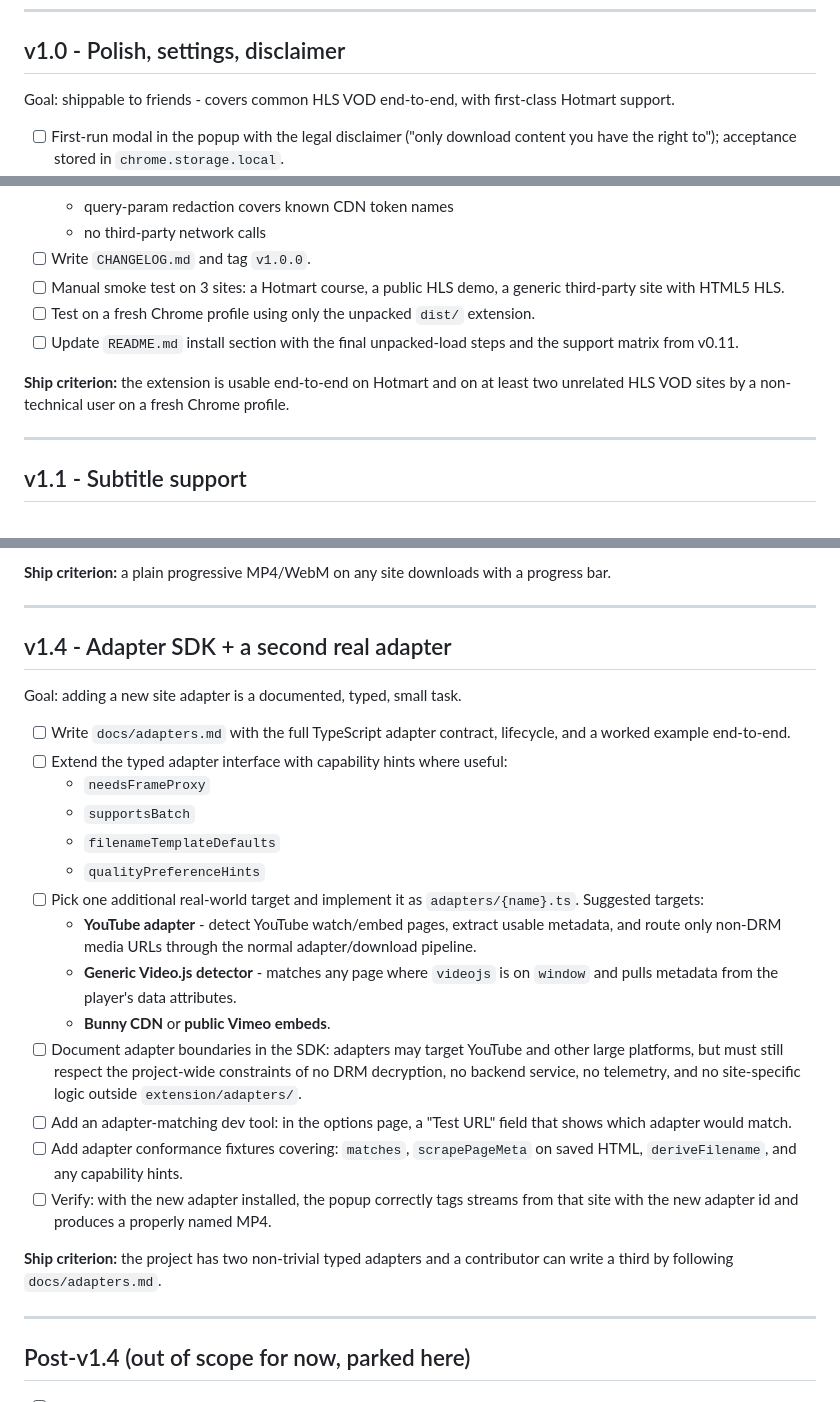
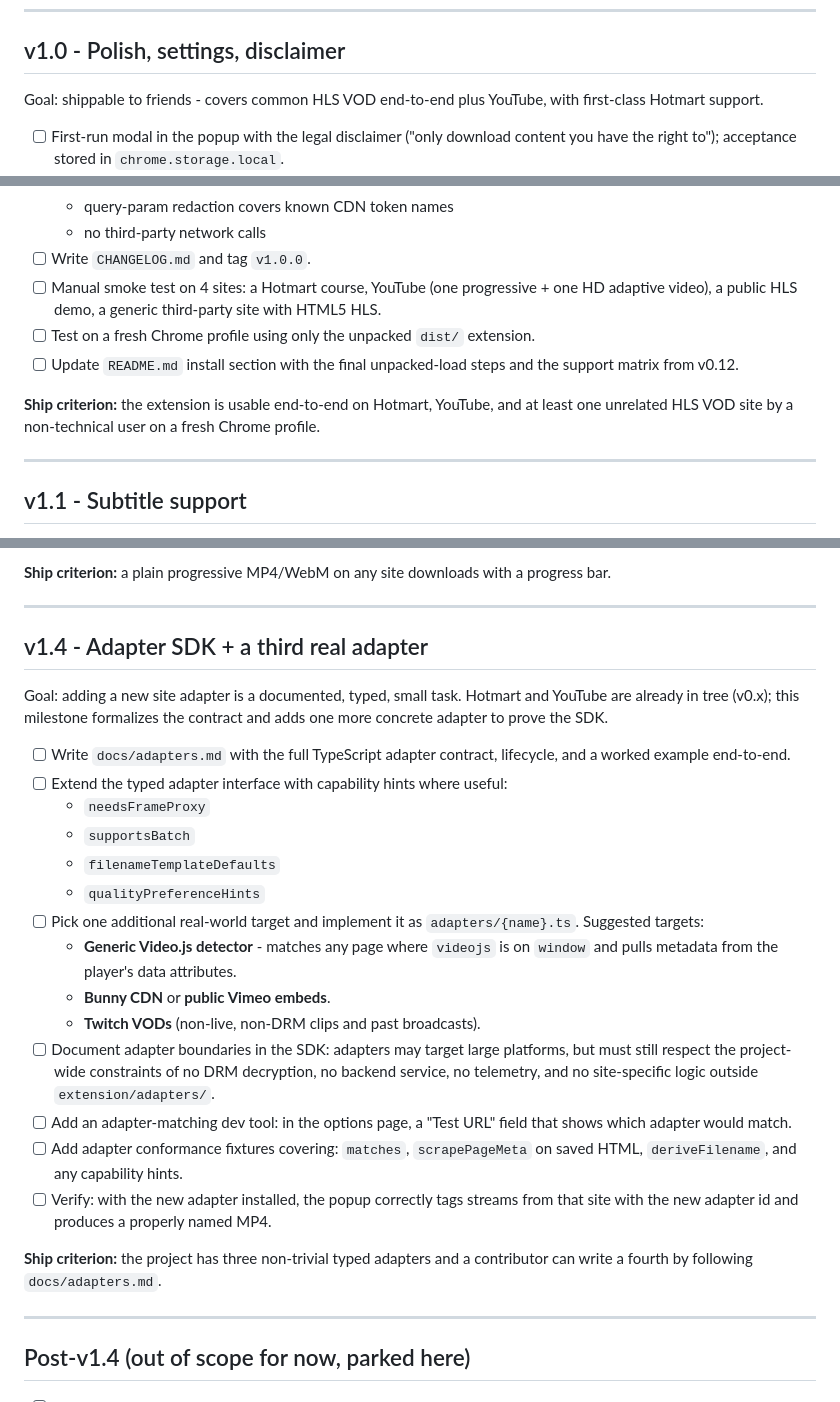
Before and after one commit to pietrofxq/video-downloader-extension, a Markdown page: ROADMAP.md, 3 parts joined by grey strips. GitHub-like rendering.

```diff
--- a/ROADMAP.md
+++ b/ROADMAP.md
@@ -337,7 +366,7 @@ Goal: make the HLS claim accurate before calling the extension broadly usable.
 
 ## v1.0 - Polish, settings, disclaimer
 
-Goal: shippable to friends - covers common HLS VOD end-to-end, with first-class Hotmart support.
+Goal: shippable to friends - covers common HLS VOD end-to-end plus YouTube, with first-class Hotmart support.
 
 - [ ] First-run modal in the popup with the legal disclaimer ("only download content you have the right to"); acceptance stored in `chrome.storage.local`.
 - [ ] `options.html` page with:
@@ -357,11 +386,11 @@ Goal: shippable to friends - covers common HLS VOD end-to-end, with first-class
   - query-param redaction covers known CDN token names
   - no third-party network calls
 - [ ] Write `CHANGELOG.md` and tag `v1.0.0`.
-- [ ] Manual smoke test on 3 sites: a Hotmart course, a public HLS demo, a generic third-party site with HTML5 HLS.
+- [ ] Manual smoke test on 4 sites: a Hotmart course, YouTube (one progressive + one HD adaptive video), a public HLS demo, a generic third-party site with HTML5 HLS.
 - [ ] Test on a fresh Chrome profile using only the unpacked `dist/` extension.
-- [ ] Update `README.md` install section with the final unpacked-load steps and the support matrix from v0.11.
+- [ ] Update `README.md` install section with the final unpacked-load steps and the support matrix from v0.12.
 
-**Ship criterion:** the extension is usable end-to-end on Hotmart and on at least two unrelated HLS VOD sites by a non-technical user on a fresh Chrome profile.
+**Ship criterion:** the extension is usable end-to-end on Hotmart, YouTube, and at least one unrelated HLS VOD site by a non-technical user on a fresh Chrome profile.
 
 ---
 
@@ -420,9 +449,9 @@ Goal: when a site serves a single non-segmented `.mp4` or `.webm` via `<video sr
 
 ---
 
-## v1.4 - Adapter SDK + a second real adapter
+## v1.4 - Adapter SDK + a third real adapter
 
-Goal: adding a new site adapter is a documented, typed, small task.
+Goal: adding a new site adapter is a documented, typed, small task. Hotmart and YouTube are already in tree (v0.x); this milestone formalizes the contract and adds one more concrete adapter to prove the SDK.
 
 - [ ] Write `docs/adapters.md` with the full TypeScript adapter contract, lifecycle, and a worked example end-to-end.
 - [ ] Extend the typed adapter interface with capability hints where useful:
@@ -431,15 +460,15 @@ Goal: adding a new site adapter is a documented, typed, small task.
   - `filenameTemplateDefaults`
   - `qualityPreferenceHints`
 - [ ] Pick one additional real-world target and implement it as `adapters/{name}.ts`. Suggested targets:
-  - **YouTube adapter** - detect YouTube watch/embed pages, extract usable metadata, and route only non-DRM media URLs through the normal adapter/download pipeline.
   - **Generic Video.js detector** - matches any page where `videojs` is on `window` and pulls metadata from the player's data attributes.
   - **Bunny CDN** or **public Vimeo embeds**.
-- [ ] Document adapter boundaries in the SDK: adapters may target YouTube and other large platforms, but must still respect the project-wide constraints of no DRM decryption, no backend service, no telemetry, and no site-specific logic outside `extension/adapters/`.
+  - **Twitch VODs** (non-live, non-DRM clips and past broadcasts).
+- [ ] Document adapter boundaries in the SDK: adapters may target large platforms, but must still respect the project-wide constraints of no DRM decryption, no backend service, no telemetry, and no site-specific logic outside `extension/adapters/`.
 - [ ] Add an adapter-matching dev tool: in the options page, a "Test URL" field that shows which adapter would match.
 - [ ] Add adapter conformance fixtures covering: `matches`, `scrapePageMeta` on saved HTML, `deriveFilename`, and any capability hints.
 - [ ] Verify: with the new adapter installed, the popup correctly tags streams from that site with the new adapter id and produces a properly named MP4.
 
-**Ship criterion:** the project has two non-trivial typed adapters and a contributor can write a third by following `docs/adapters.md`.
+**Ship criterion:** the project has three non-trivial typed adapters and a contributor can write a fourth by following `docs/adapters.md`.
 
 ---
 
```
Also changed, not shown: other parts of ROADMAP.md (+31 -2 lines).
